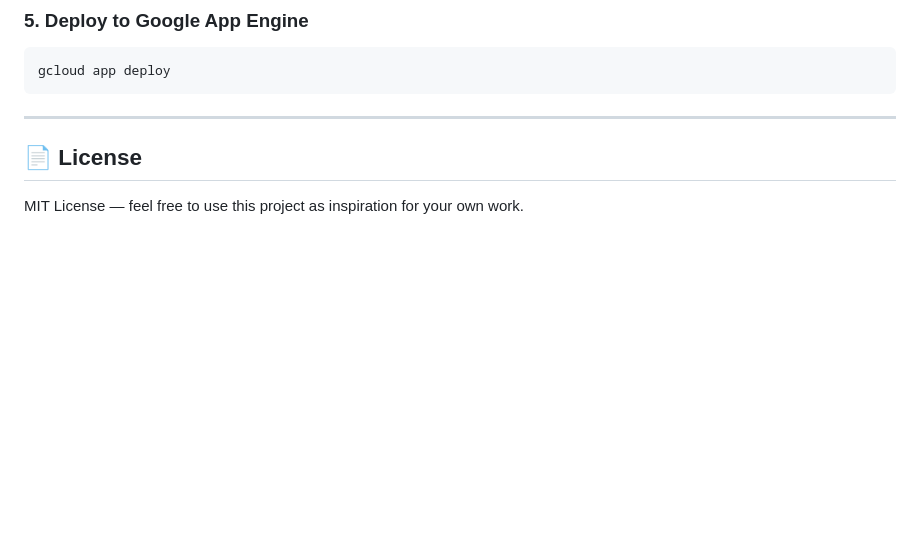
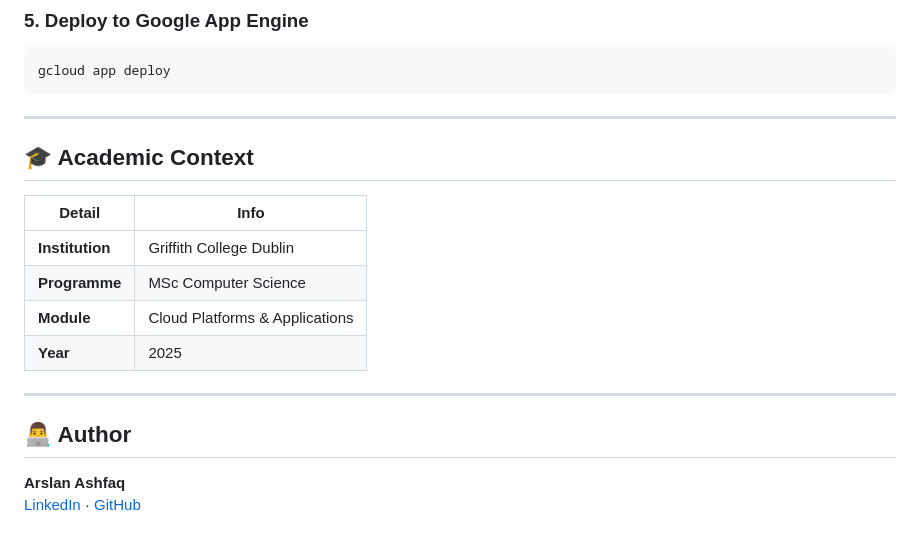
Before and after one commit to engrarslan99/Collaborative-Task-Manager, a Markdown page: README.md, the part around the change. Rendered like a GitHub page; blank space fills up the shorter version.

```diff
--- a/README.md
+++ b/README.md
@@ -131,7 +131,18 @@ gcloud app deploy
 
 ---
 
+## 🎓 Academic Context
 
-## 📄 License
+| Detail | Info |
+|--------|------|
+| **Institution** | Griffith College Dublin |
+| **Programme** | MSc Computer Science |
+| **Module** | Cloud Platforms & Applications |
+| **Year** | 2025 |
 
-MIT License — feel free to use this project as inspiration for your own work.
+---
+
+## 👨‍💻 Author
+
+**Arslan Ashfaq**
+[LinkedIn](https://www.linkedin.com/in/arslanashfaq99) · [GitHub](https://github.com/engrarslan99)
```
